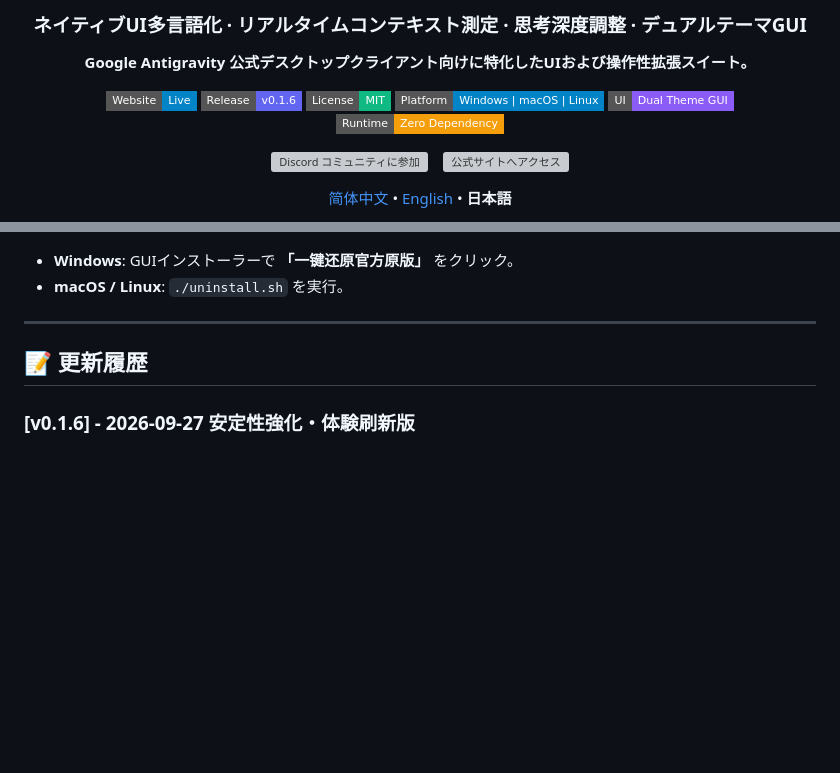
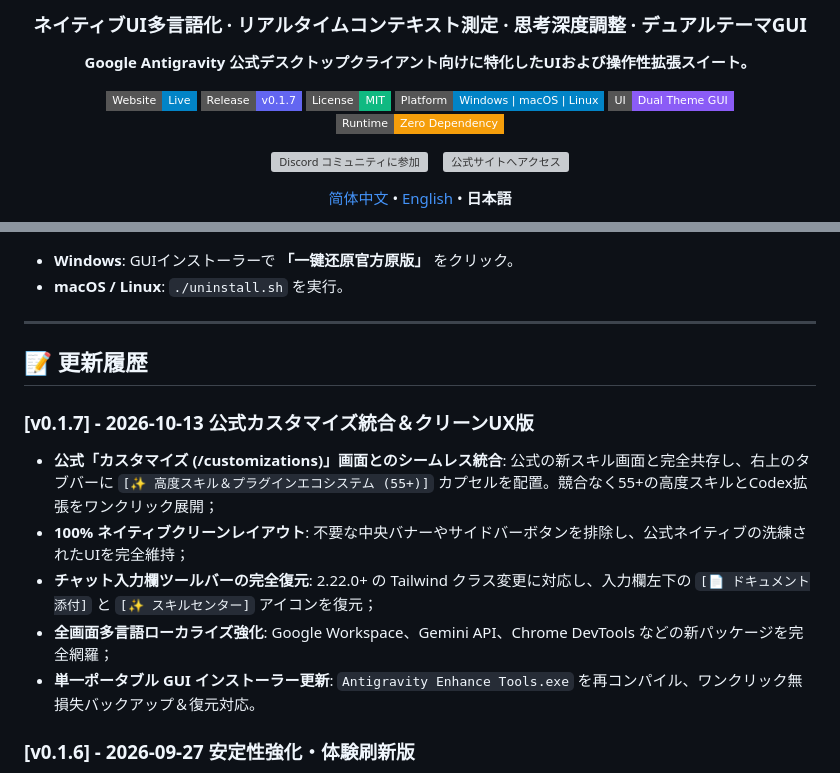
Before and after one commit to Kutaze/Antigravity-Enhance-Pack-Tools, a Markdown page: README_JA.md, 2 parts joined by grey strips. Drawn GitHub-style; badges without logos; blank space fills up the shorter version; grey boxes are pictures that could not be loaded.

```diff
--- a/README_JA.md
+++ b/README_JA.md
@@ -9,7 +9,7 @@
 
 <p align="center">
   <a href="https://antigravity-enhance-tools.github.io/"><img src="https://img.shields.io/badge/Website-Live-0284c7?style=flat-square&logo=google-chrome&logoColor=white" alt="Website" /></a>
-  <a href="https://github.com/Kutaze/Antigravity-Enhance-Pack-Tools/releases"><img src="https://img.shields.io/badge/Release-v0.1.6-6366f1?style=flat-square" alt="Release" /></a>
+  <a href="https://github.com/Kutaze/Antigravity-Enhance-Pack-Tools/releases"><img src="https://img.shields.io/badge/Release-v0.1.7-6366f1?style=flat-square" alt="Release" /></a>
   <a href="LICENSE"><img src="https://img.shields.io/badge/License-MIT-10b981?style=flat-square" alt="License" /></a>
   <a href="https://github.com/Kutaze/Antigravity-Enhance-Pack-Tools"><img src="https://img.shields.io/badge/Platform-Windows_%7C_macOS_%7C_Linux-0284c7?style=flat-square" alt="Platform" /></a>
   <a href="https://github.com/Kutaze/Antigravity-Enhance-Pack-Tools"><img src="https://img.shields.io/badge/UI-Dual_Theme_GUI-8b5cf6?style=flat-square" alt="UI" /></a>
@@ -246,6 +246,13 @@ curl -fsSL https://raw.githubusercontent.com/Kutaze/Antigravity-Enhance-Pack-Too
 
 ## 📝 更新履歴
 
+### [v0.1.7] - 2026-10-13 公式カスタマイズ統合＆クリーンUX版
+- **公式「カスタマイズ (/customizations)」画面とのシームレス統合**: 公式の新スキル画面と完全共存し、右上のタブバーに `[✨ 高度スキル＆プラグインエコシステム (55+)]` カプセルを配置。競合なく55+の高度スキルとCodex拡張をワンクリック展開；
+- **100% ネイティブクリーンレイアウト**: 不要な中央バナーやサイドバーボタンを排除し、公式ネイティブの洗練されたUIを完全維持；
+- **チャット入力欄ツールバーの完全復元**: 2.22.0+ の Tailwind クラス変更に対応し、入力欄左下の `[📄 ドキュメント添付]` と `[✨ スキルセンター]` アイコンを復元；
+- **全画面多言語ローカライズ強化**: Google Workspace、Gemini API、Chrome DevTools などの新パッケージを完全網羅；
+- **単一ポータブル GUI インストーラー更新**: `Antigravity Enhance Tools.exe` を再コンパイル、ワンクリック無損失バックアップ＆復元対応。
+
 ### [v0.1.6] - 2026-09-27 安定性強化・体験刷新版
 - **サイドバー長大コンテキスト振動防止ガード**: `isProgrammaticNavigating` 状態機と 850ms 冷却ロックを導入し、タイムライン移動時の画面激震と無限ループを根絶；
 - **すりガラス履歴スナップショットカード (`agy-historical-viewer`)**: DOM 仮想リスト範囲外の過去ログも自動でフローティングカード展開し、アンマウントされた履歴の閲覧・コピーに対応；
```
Also changed, not shown: README.md (+7 -0 lines), README_EN.md (+8 -1 lines).
